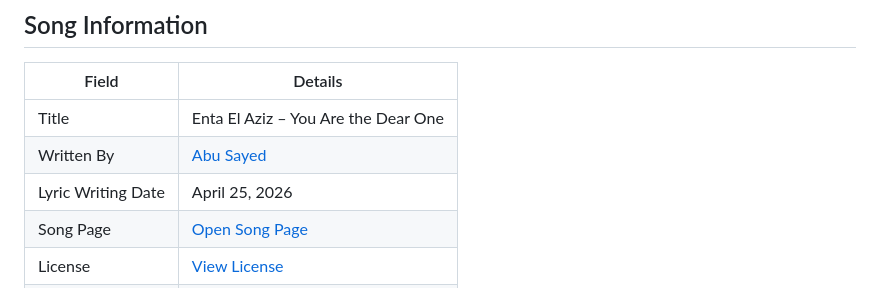
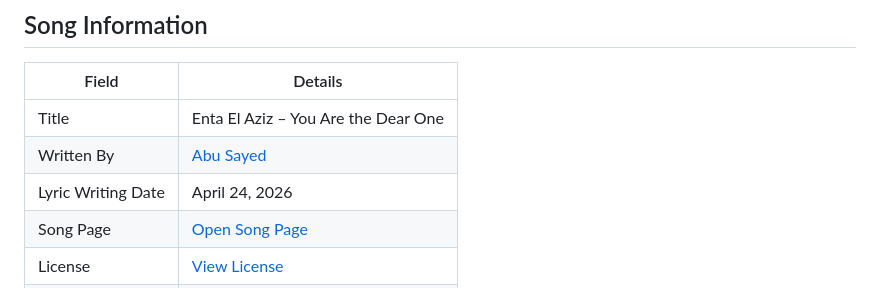
Before and after one commit to ImAbuSayed/enta-el-aziz-you-are-the-dear-one, a Markdown page: README.md, the part around the change. Rendered like a GitHub page.

Commit message:
docs: update public README

```diff
--- a/README.md
+++ b/README.md
@@ -10,7 +10,7 @@
 |-------|---------|
 | Title | Enta El Aziz – You Are the Dear One |
 | Written By | [Abu Sayed](https://abusayed.com.bd/) |
-| Lyric Writing Date | April 25, 2026 |
+| Lyric Writing Date | April 24, 2026 |
 | Song Page | [Open Song Page](https://imabusayed.github.io/enta-el-aziz-you-are-the-dear-one/) |
 | License | [View License](./LICENSE.md) |
 | Artist | Abu Sayed |
```
